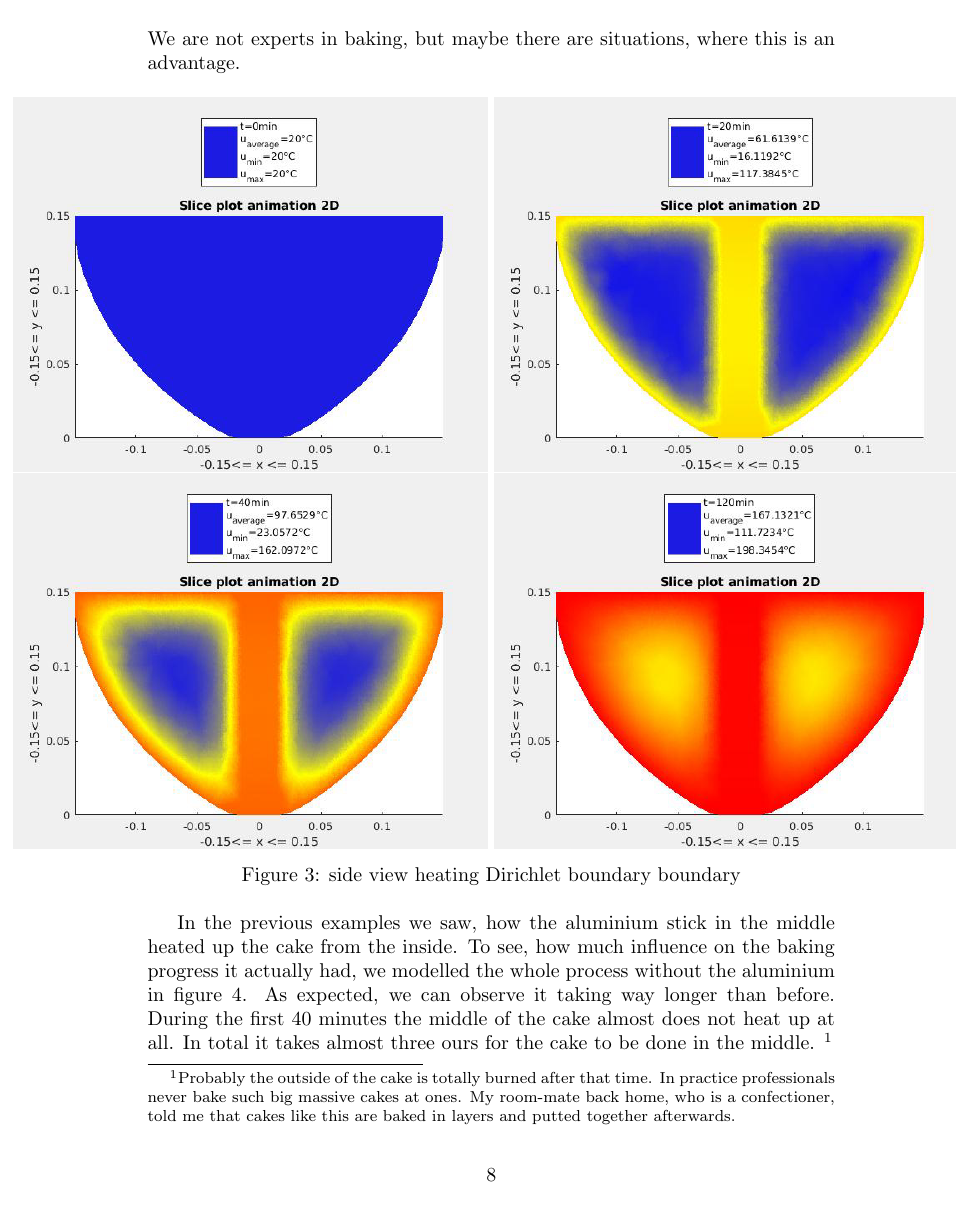
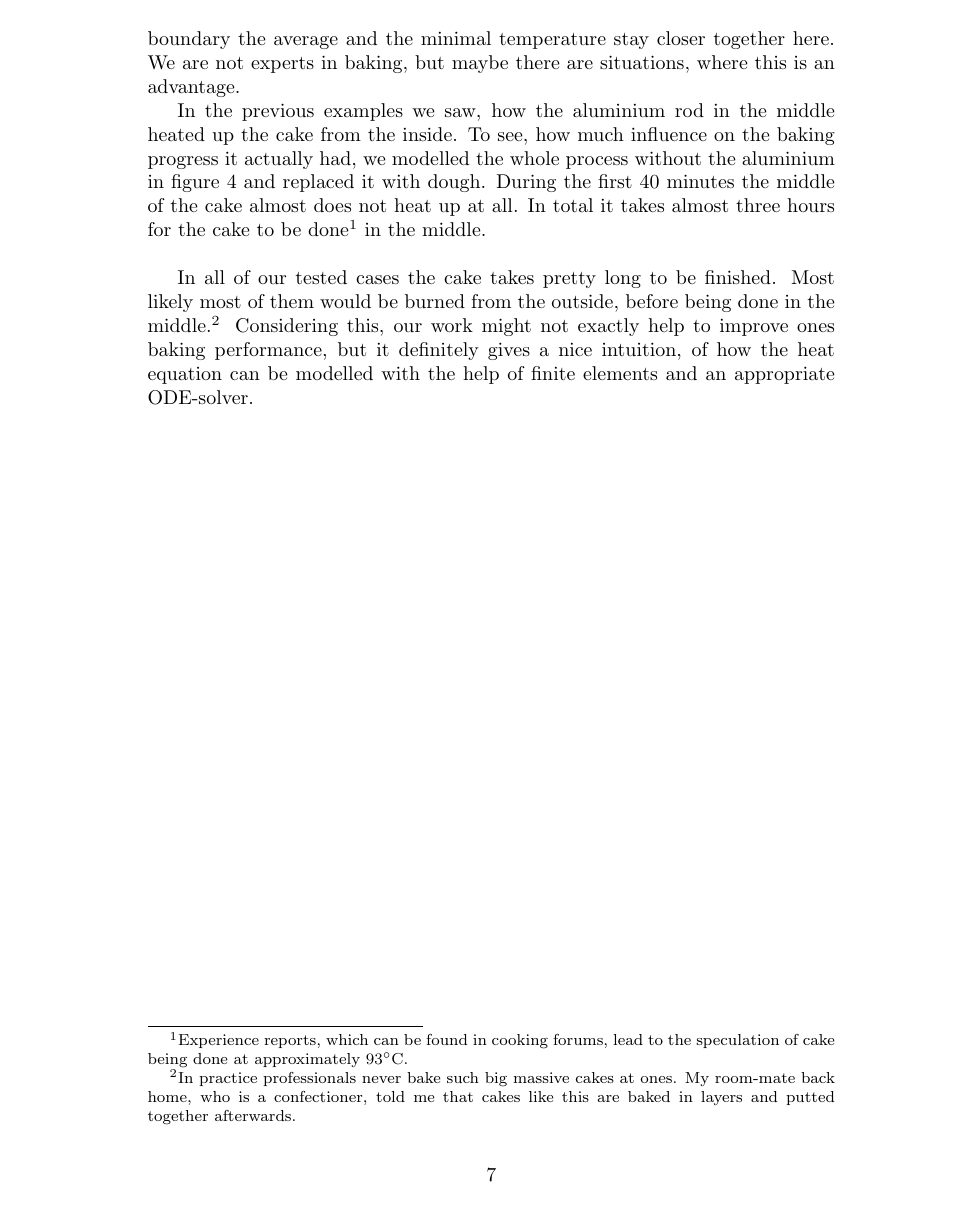
Before and after one commit to Mann-im-Mond/tma4220ProjectPart2, a LaTeX document (report/main.tex, which reads report/results.tex): page 8 of 10 before the commit and page 7 of 11 after it. Compiled offline with pdfLaTeX.

Commit message:
corrected results. #4

```diff
--- a/report/results.tex
+++ b/report/results.tex
@@ -8,3 +9,11 @@ The first thing we will have a closed look at, is a constant Dirichlet boundary.
+As people tend to be impatient, it might also be interesting, to consider the case, in which we heat up the oven, while the cake is already in it. This is modelled by time dependent Dirichlet conditions. For the example in figure \ref{fig::dirichletHeat2D} we heat up the oven quite slowly, so the effect can be seen better. Of course the average temperature in this case rises slower. Compared to the constant boundary the average and the minimal temperature stay closer together here. We are not experts in baking, but maybe there are situations, where this is an advantage.
+
+In the previous examples we saw, how the aluminium rod in the middle heated up the cake from the inside. To see, how much influence on the baking progress it actually had, we modelled the whole process without the aluminium in figure \ref{fig::dirichletFull2D} and replaced it with dough. During the first 40 minutes the middle of the cake almost does not heat up at all. In total it takes almost three hours for the cake to be done\footnote{Experience reports, which can be found in cooking forums, lead to the speculation of cake being done at approximately 93\SI{}{\degreeCelsius}.} in the middle.\\
+
+In all of our tested cases the cake takes pretty long to be finished. Most likely most of them would be burned from the outside, before being done in the middle.\footnote{In practice professionals never bake such big massive cakes at ones. My room-mate back home, who is a confectioner, told me that cakes like this are baked in layers and putted together afterwards.} Considering this, our work might not exactly help to improve ones baking performance, but it definitely gives a nice intuition, of how the heat equation can be modelled with the help of finite elements and an appropriate ODE-solver.
+
+\newpage
+\section*{Appendix}
 
 \begin{figure}[htp]
         \centering
@@ -19,8 +28,6 @@ The first thing we will have a closed look at, is a constant Dirichlet boundary.
         \caption{\label{fig::dirichlet2D} side view of 200\SI{}{\degreeCelsius} Dirichlet boundary}
 \end{figure}
 
-As people tend to be impatient, it might also be interesting, to consider the case, in which we heat up the oven, while the cake is already in it. This is modelled by time dependent Dirichlet conditions. For the example in figure \ref{fig::dirichletHeat2D} we heated up the oven quite slowly, so the effect can be seen better. Of course the average temperature in this case rises slower. Compared to the constant boundary the average and the minimal temperature stay closer together here. We are not experts in baking, but maybe there are situations, where this is an advantage.
-
 \begin{figure}[htp]
         \centering
         \makebox[\textwidth][c]{
@@ -34,8 +41,6 @@ As people tend to be impatient, it might also be interesting, to consider the ca
         \caption{\label{fig::dirichletHeat2D} side view heating Dirichlet boundary boundary}
 \end{figure}
 
-In the previous examples we saw, how the aluminium stick in the middle heated up the cake from the inside. To see, how much influence on the baking progress it actually had, we modelled the whole process without the aluminium in figure \ref{fig::dirichletFull2D}. As expected, we can observe it taking way longer than before. During the first 40 minutes the middle of the cake almost does not heat up at all. In total it takes almost three ours for the cake to be done in the middle. \footnote{Probably the outside of the cake is totally burned after that time. In practice professionals never bake such big massive cakes at ones. My room-mate back home, who is a confectioner, told me that cakes like this are baked in layers and putted together afterwards.}
-
 \begin{figure}[htp]
         \centering
         \makebox[\textwidth][c]{
```
Also changed, not shown: report/results.tex (5 more changed lines). Lines whose indentation alone changed are shown as unchanged.
